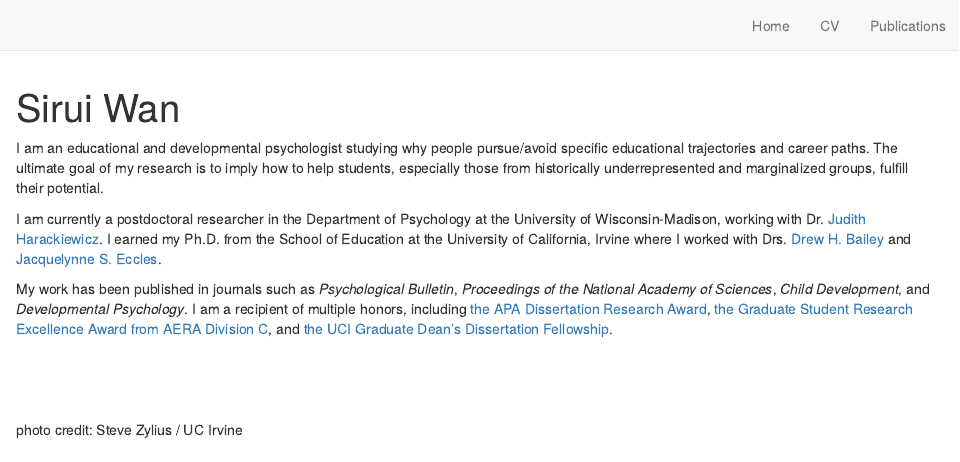
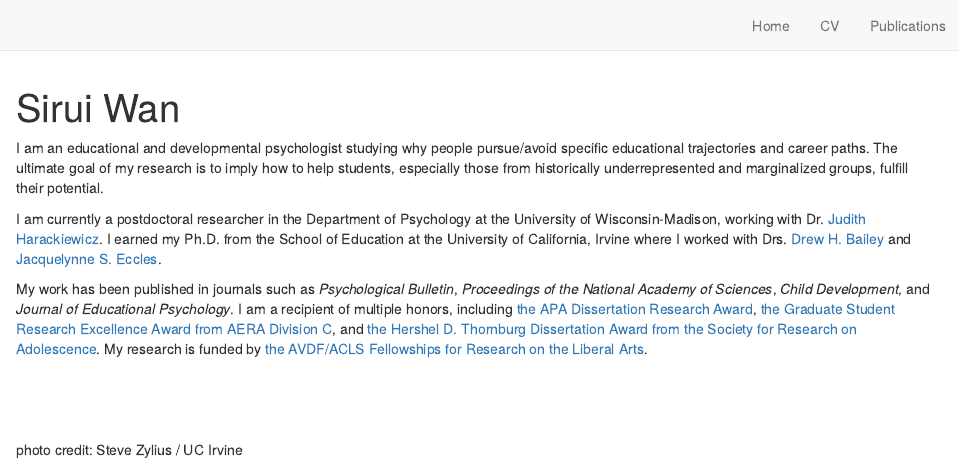
Before and after one commit to siruiwan/siruiwan.github.io, an R Markdown document (index.Rmd): the page in a window 1100 px wide, from its top. Rendered offline with R 4.5, knitr and Pandoc, with nearby package versions; drawn as R Markdown's standard HTML page in place of the format the file asks for.

Commit message:
bio update

```diff
--- a/index.Rmd
+++ b/index.Rmd
@@ -19,7 +19,7 @@ I am an educational and developmental psychologist studying why people pursue/av
 
 I am currently a postdoctoral researcher in the Department of Psychology at the University of Wisconsin-Madison, working with Dr. [Judith Harackiewicz](https://psych.wisc.edu/staff/harackiewicz-judy/). I earned my Ph.D. from the School of Education at the University of California, Irvine where I worked with  Drs. [Drew H. Bailey](https://sites.uci.edu/dhbailey/) and [Jacquelynne S. Eccles](https://www.faculty.uci.edu/profile.cfm?faculty_id=5971).
 
-My work has been published in journals such as _Psychological Bulletin_, _Proceedings of the National Academy of Sciences_, _Child Development_, and _Developmental Psychology_. I am a recipient of multiple honors, including [the APA Dissertation Research Award](https://www.apa.org/science/awards/2021-dissertation-research-award), [the Graduate Student Research Excellence Award from AERA Division C](https://www.aera.net/About-AERA/Awards/Division-Awards/2022-Division-Awards), and [the UCI Graduate Dean's Dissertation Fellowship](https://education.uci.edu/ucisoe_news/wan_gddf_june21).
+My work has been published in journals such as _Psychological Bulletin_, _Proceedings of the National Academy of Sciences_, _Child Development_, and _Journal of Educational Psychology_. I am a recipient of multiple honors, including [the APA Dissertation Research Award](https://www.apa.org/science/awards/2021-dissertation-research-award), [the Graduate Student Research Excellence Award from AERA Division C](https://www.aera.net/About-AERA/Awards/Division-Awards/2022-Division-Awards), and [the Hershel D. Thornburg Dissertation Award from the Society for Research on Adolescence](https://srad.memberclicks.net/2024-annual-meeting-in-chicago-portal). My research is funded by [the AVDF/ACLS Fellowships for Research on the Liberal Arts](https://www.acls.org/programs/avdf-acls-fellowships-for-research-on-the-liberal-arts/).
 
 <br>
 <br>
```
Also changed, not shown: search.json.
